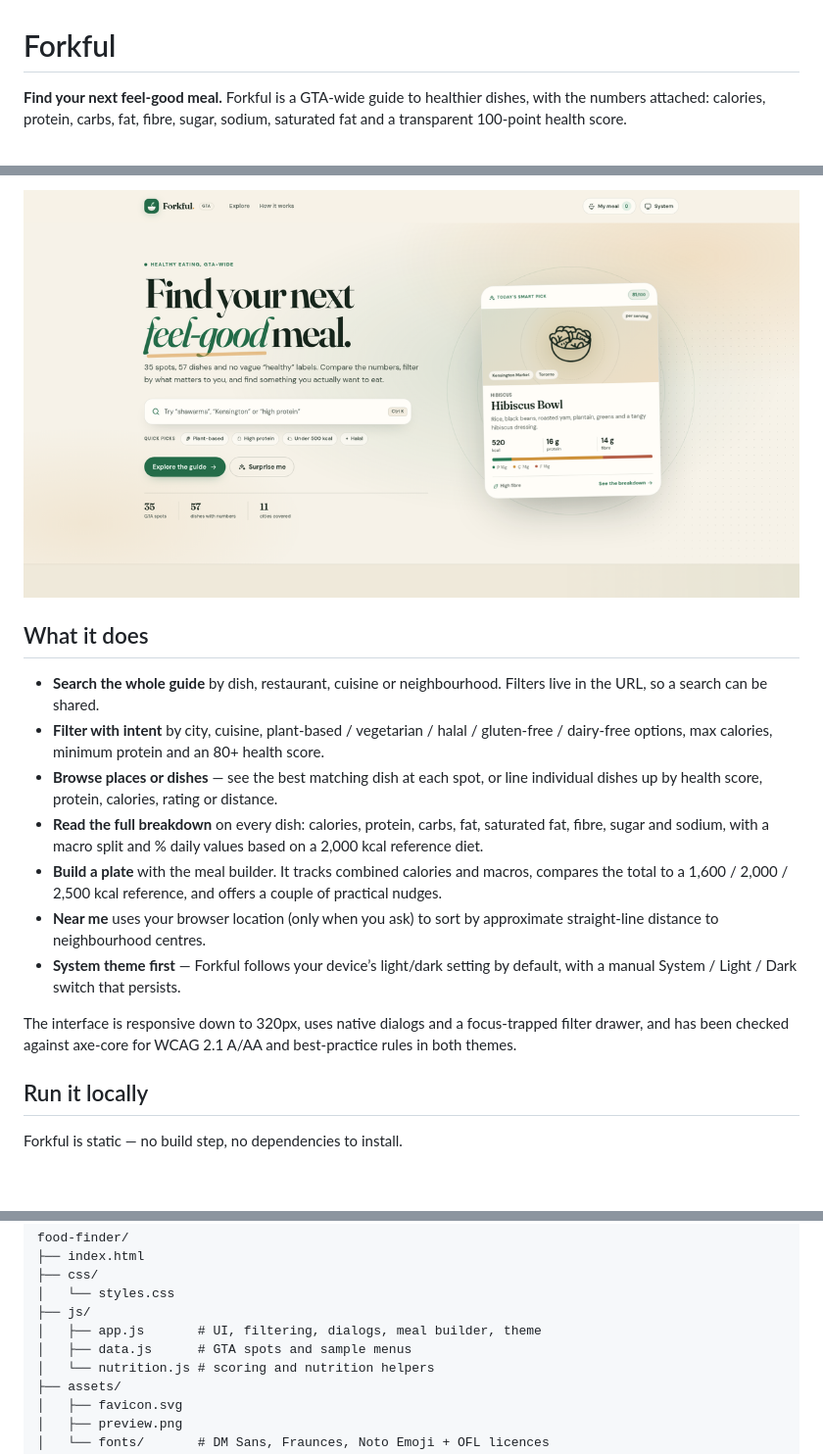
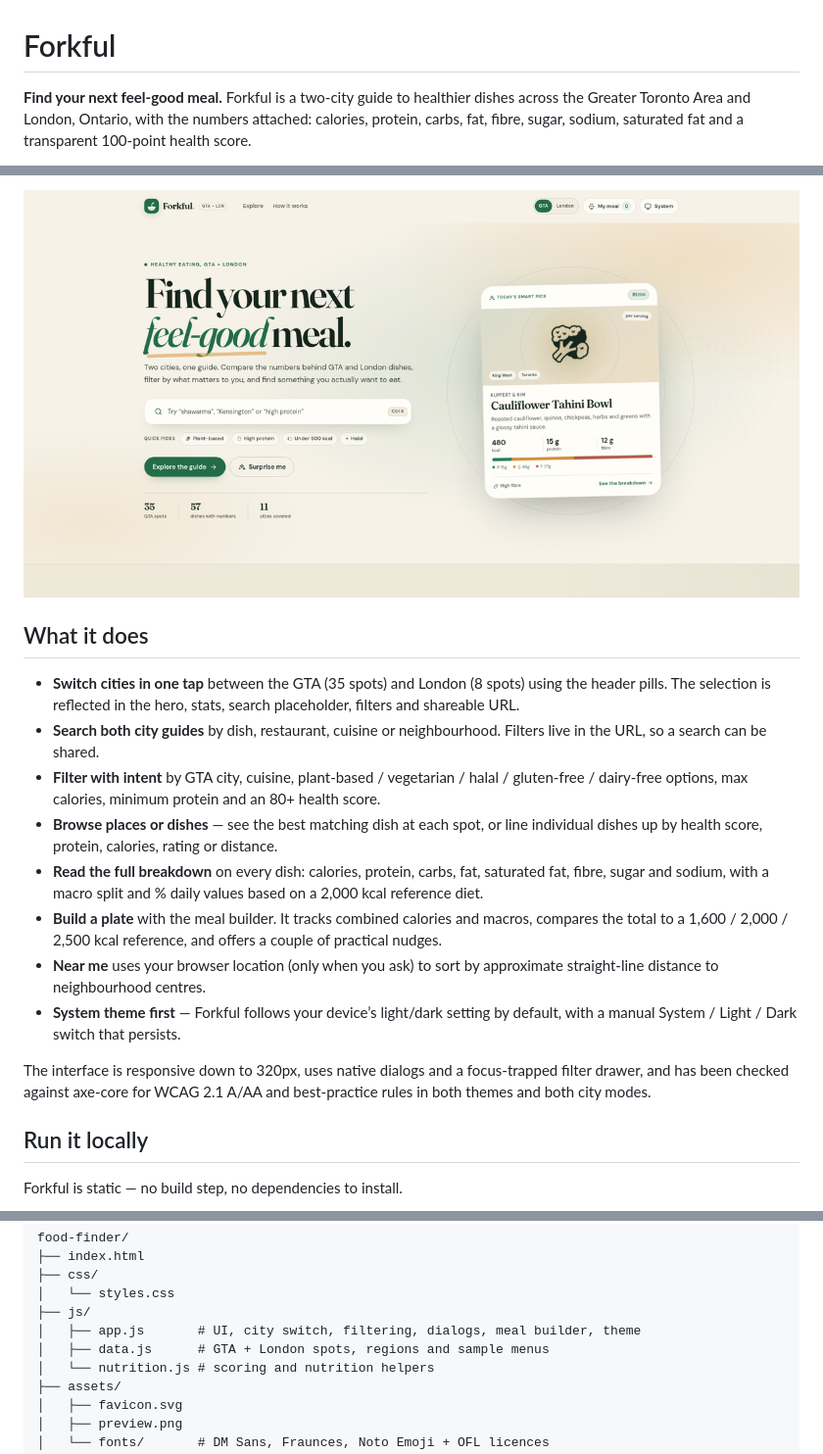
Before and after one commit to JorgeQuijano/food-finder, a Markdown page: README.md, 3 parts joined by grey strips. Shown: that part at 98% size. Rendered like a GitHub page; pictures changed too: assets/preview.png; blank space fills up the shorter version.

Commit message:
Add London, Ontario as a second city

```diff
--- a/README.md
+++ b/README.md
@@ -1,4 +1,4 @@
 # Forkful
 
-**Find your next feel-good meal.** Forkful is a GTA-wide guide to healthier dishes, with the numbers attached: calories, protein, carbs, fat, fibre, sugar, sodium, saturated fat and a transparent 100-point health score.
+**Find your next feel-good meal.** Forkful is a two-city guide to healthier dishes across the Greater Toronto Area and London, Ontario, with the numbers attached: calories, protein, carbs, fat, fibre, sugar, sodium, saturated fat and a transparent 100-point health score.
 
@@ -8,15 +8,16 @@
 
 ## What it does
 
-- **Search the whole guide** by dish, restaurant, cuisine or neighbourhood. Filters live in the URL, so a search can be shared.
-- **Filter with intent** by city, cuisine, plant-based / vegetarian / halal / gluten-free / dairy-free options, max calories, minimum protein and an 80+ health score.
+- **Switch cities in one tap** between the GTA (35 spots) and London (8 spots) using the header pills. The selection is reflected in the hero, stats, search placeholder, filters and shareable URL.
+- **Search both city guides** by dish, restaurant, cuisine or neighbourhood. Filters live in the URL, so a search can be shared.
+- **Filter with intent** by GTA city, cuisine, plant-based / vegetarian / halal / gluten-free / dairy-free options, max calories, minimum protein and an 80+ health score.
 - **Browse places or dishes** — see the best matching dish at each spot, or line individual dishes up by health score, protein, calories, rating or distance.
 - **Read the full breakdown** on every dish: calories, protein, carbs, fat, saturated fat, fibre, sugar and sodium, with a macro split and % daily values based on a 2,000 kcal reference diet.
 - **Build a plate** with the meal builder. It tracks combined calories and macros, compares the total to a 1,600 / 2,000 / 2,500 kcal reference, and offers a couple of practical nudges.
 - **Near me** uses your browser location (only when you ask) to sort by approximate straight-line distance to neighbourhood centres.
 - **System theme first** — Forkful follows your device’s light/dark setting by default, with a manual System / Light / Dark switch that persists.
 
-The interface is responsive down to 320px, uses native dialogs and a focus-trapped filter drawer, and has been checked against axe-core for WCAG 2.1 A/AA and best-practice rules in both themes.
+The interface is responsive down to 320px, uses native dialogs and a focus-trapped filter drawer, and has been checked against axe-core for WCAG 2.1 A/AA and best-practice rules in both themes and both city modes.
 
 ## Run it locally
 
@@ -68,8 +69,8 @@ food-finder/
 ├── css/
 │   └── styles.css
 ├── js/
-│   ├── app.js       # UI, filtering, dialogs, meal builder, theme
-│   ├── data.js      # GTA spots and sample menus
+│   ├── app.js       # UI, city switch, filtering, dialogs, meal builder, theme
+│   ├── data.js      # GTA + London spots, regions and sample menus
 │   └── nutrition.js # scoring and nutrition helpers
 ├── assets/
 │   ├── favicon.svg
```
Also changed, not shown: other parts of README.md (+3 -3 lines), 4 other files.
